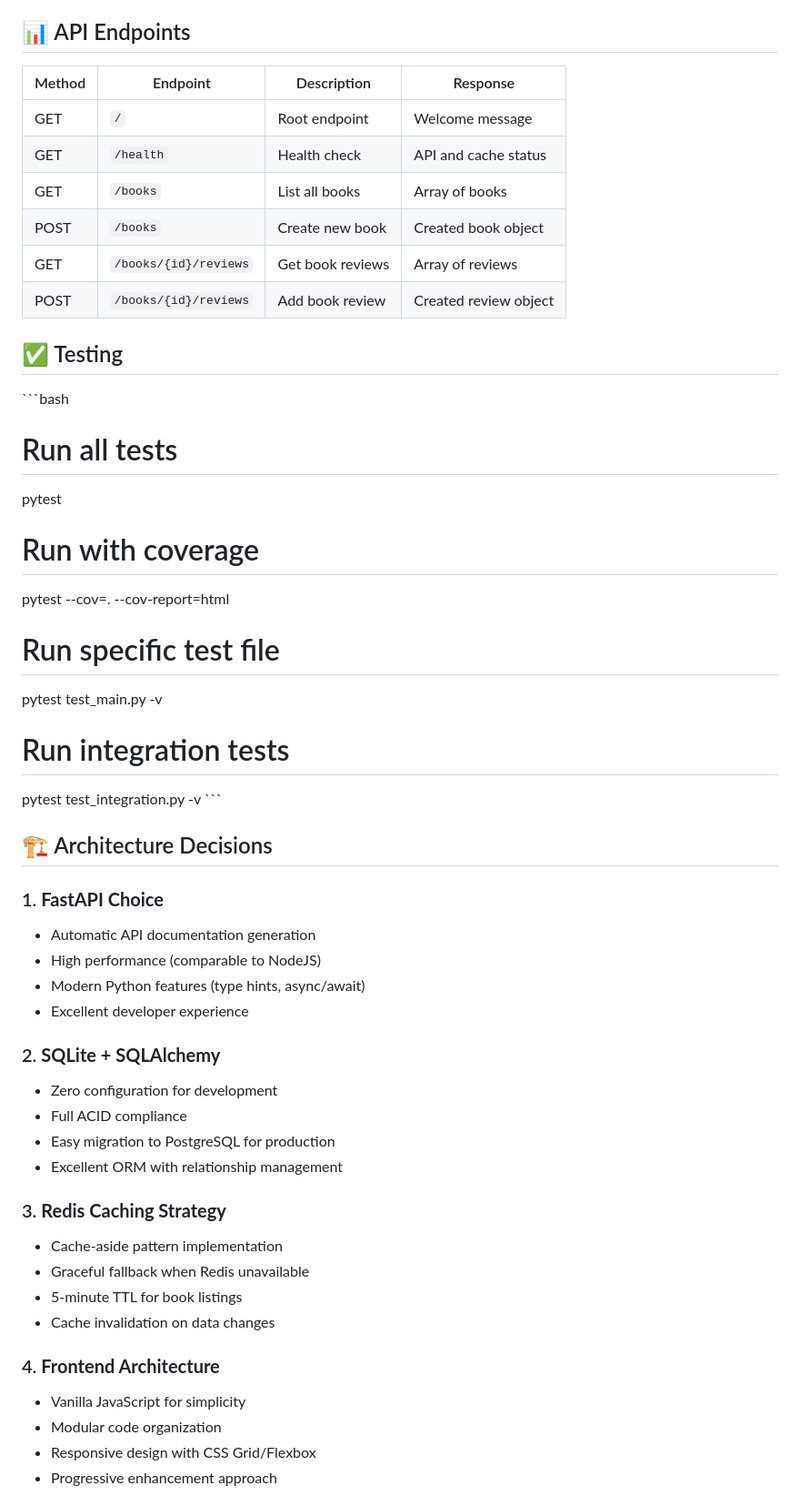
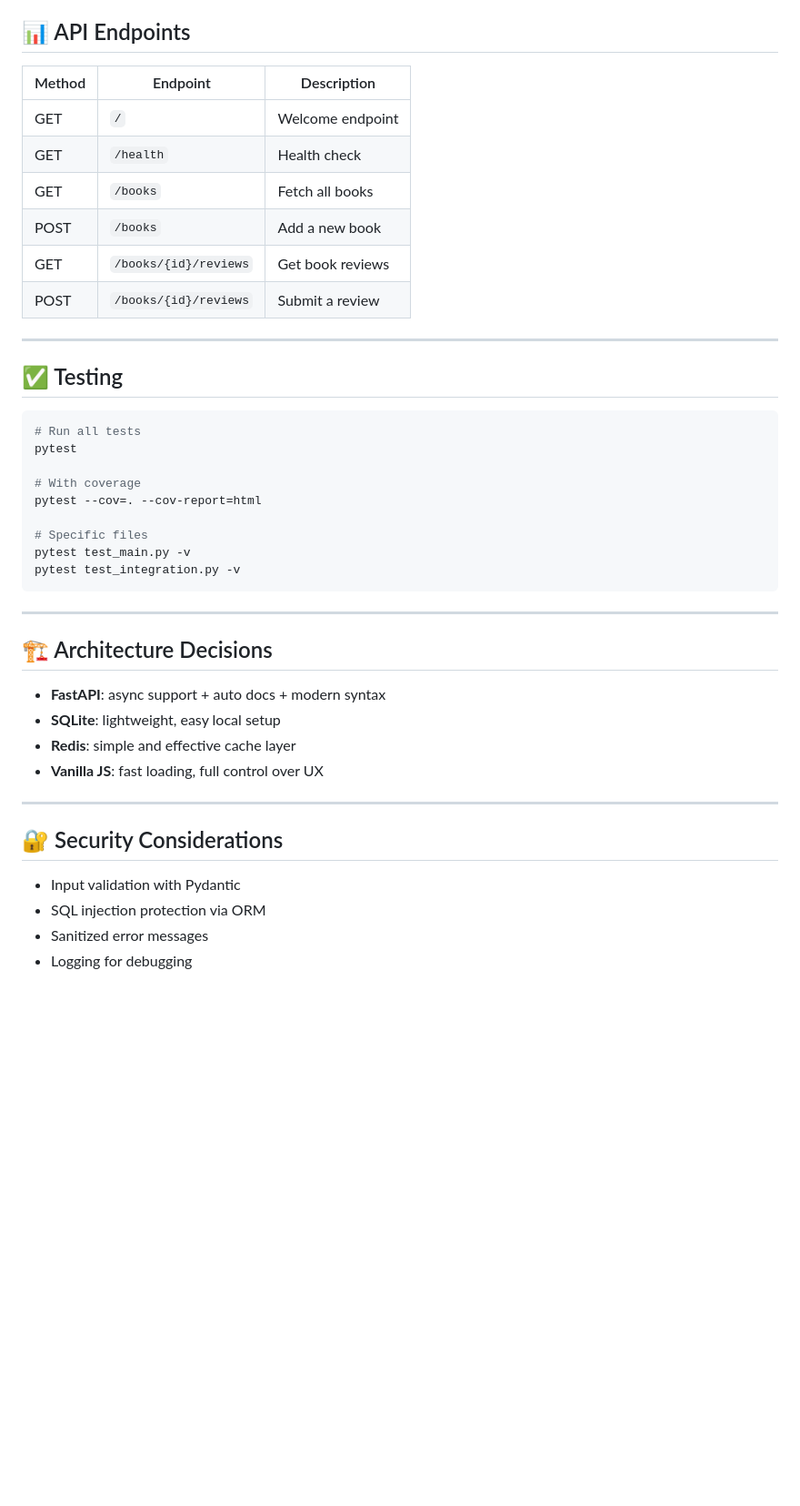
Before and after one commit to dhamankarYash/BookReview, a Markdown page: README.md, the part around one of its changes. Shown at 91% size. Drawn GitHub-style; blank space fills up the shorter version.

````diff
--- a/README.md
+++ b/README.md
@@ -181,54 +151,46 @@ python -m http.server 3000
 
 ## 📊 API Endpoints
 
-| Method | Endpoint | Description | Response |
-|--------|----------|-------------|----------|
-| GET | `/` | Root endpoint | Welcome message |
-| GET | `/health` | Health check | API and cache status |
-| GET | `/books` | List all books | Array of books |
-| POST | `/books` | Create new book | Created book object |
-| GET | `/books/{id}/reviews` | Get book reviews | Array of reviews |
-| POST | `/books/{id}/reviews` | Add book review | Created review object |
+| Method | Endpoint                  | Description            |
+|--------|---------------------------|------------------------|
+| GET    | `/`                       | Welcome endpoint       |
+| GET    | `/health`                | Health check           |
+| GET    | `/books`                 | Fetch all books        |
+| POST   | `/books`                 | Add a new book         |
+| GET    | `/books/{id}/reviews`    | Get book reviews       |
+| POST   | `/books/{id}/reviews`    | Submit a review        |
+
+---
 
 ## ✅ Testing
 
-\`\`\`bash
+```bash
 # Run all tests
 pytest
 
-# Run with coverage
+# With coverage
 pytest --cov=. --cov-report=html
 
-# Run specific test file
+# Specific files
 pytest test_main.py -v
+pytest test_integration.py -v
+```
 
-# Run integration tests
-pytest test_integration.py -v
-\`\`\`
+---
 
 ## 🏗️ Architecture Decisions
 
-### 1. **FastAPI Choice**
-- Automatic API documentation generation
-- High performance (comparable to NodeJS)
-- Modern Python features (type hints, async/await)
-- Excellent developer experience
+- **FastAPI**: async support + auto docs + modern syntax
+- **SQLite**: lightweight, easy local setup
+- **Redis**: simple and effective cache layer
+- **Vanilla JS**: fast loading, full control over UX
 
-### 2. **SQLite + SQLAlchemy**
-- Zero configuration for development
-- Full ACID compliance
-- Easy migration to PostgreSQL for production
-- Excellent ORM with relationship management
+---
 
-### 3. **Redis Caching Strategy**
-- Cache-aside pattern implementation
-- Graceful fallback when Redis unavailable
-- 5-minute TTL for book listings
-- Cache invalidation on data changes
+## 🔐 Security Considerations
 
-### 4. **Frontend Architecture**
-- Vanilla JavaScript for simplicity
-- Modular code organization
-- Responsive design with CSS Grid/Flexbox
-- Progressive enhancement approach
+- Input validation with Pydantic
+- SQL injection protection via ORM
+- Sanitized error messages
+- Logging for debugging
 
````
Also changed, not shown: other parts of README.md (+119 -190 lines).
